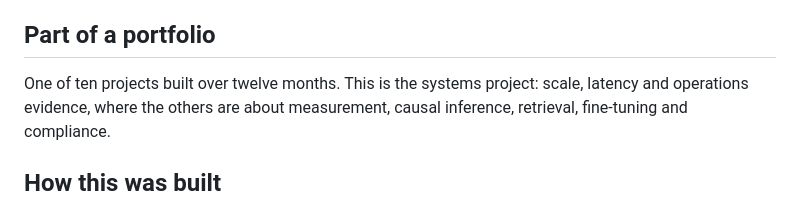
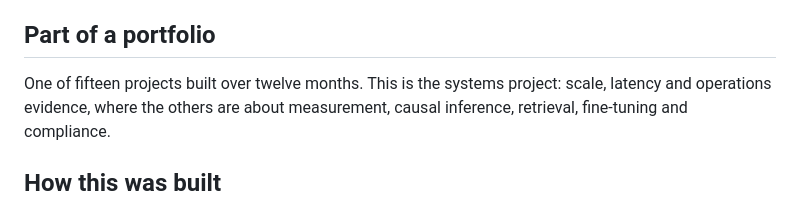
Before and after one commit to Peter-A-P/realtime-risk-platform, a Markdown page: README.md, the part around the change. Rendered like a GitHub page.

Commit message:
The portfolio is fifteen projects, not ten
The README said ten, which counted only the sequenced and budgeted projects (01-10) and
left out the five that run alongside (11-15). Fifteen is how many projects the plan holds,
and every project README now says the same number.

```diff
--- a/README.md
+++ b/README.md
@@ -55,7 +55,7 @@ explain every choice with its public sources.
 
 ## Part of a portfolio
 
-One of ten projects built over twelve months. This is the systems project: scale, latency
+One of fifteen projects built over twelve months. This is the systems project: scale, latency
 and operations evidence, where the others are about measurement, causal inference,
 retrieval, fine-tuning and compliance.
 
```
